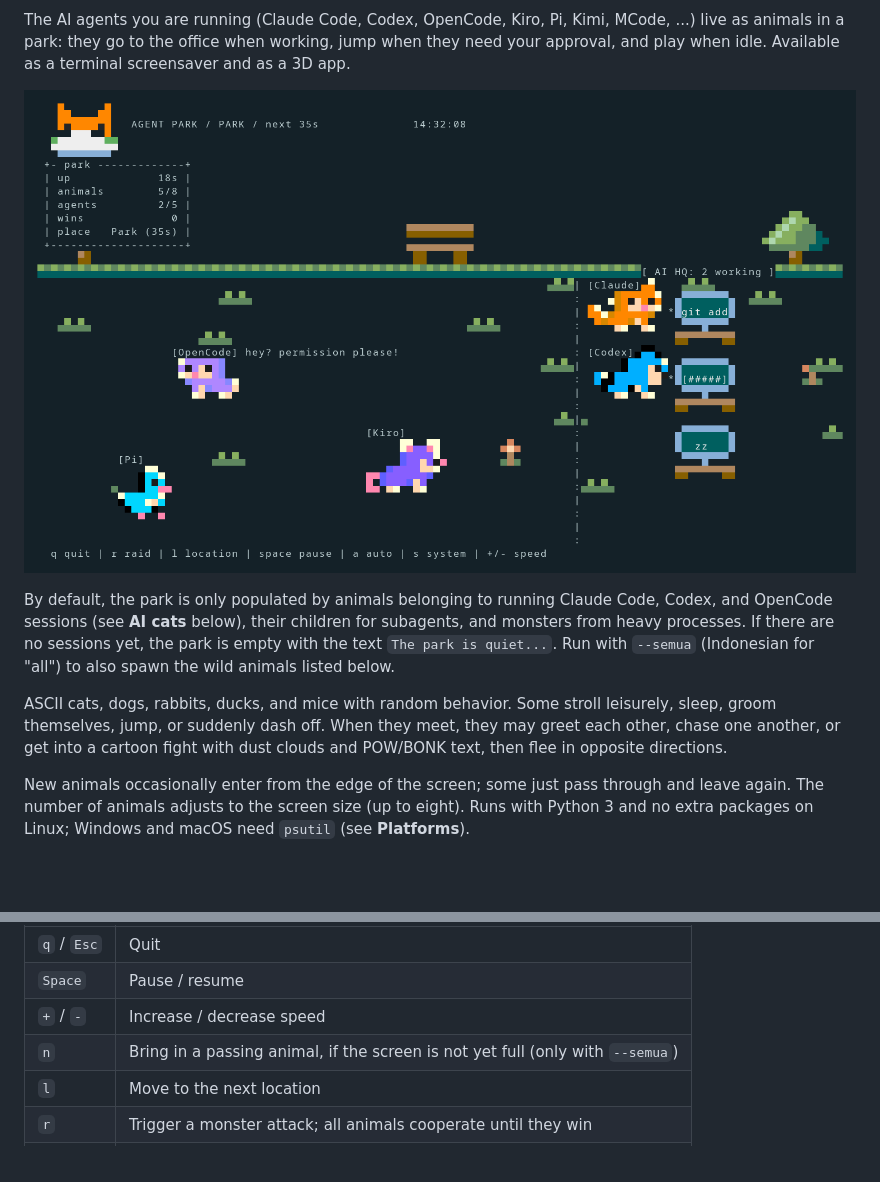
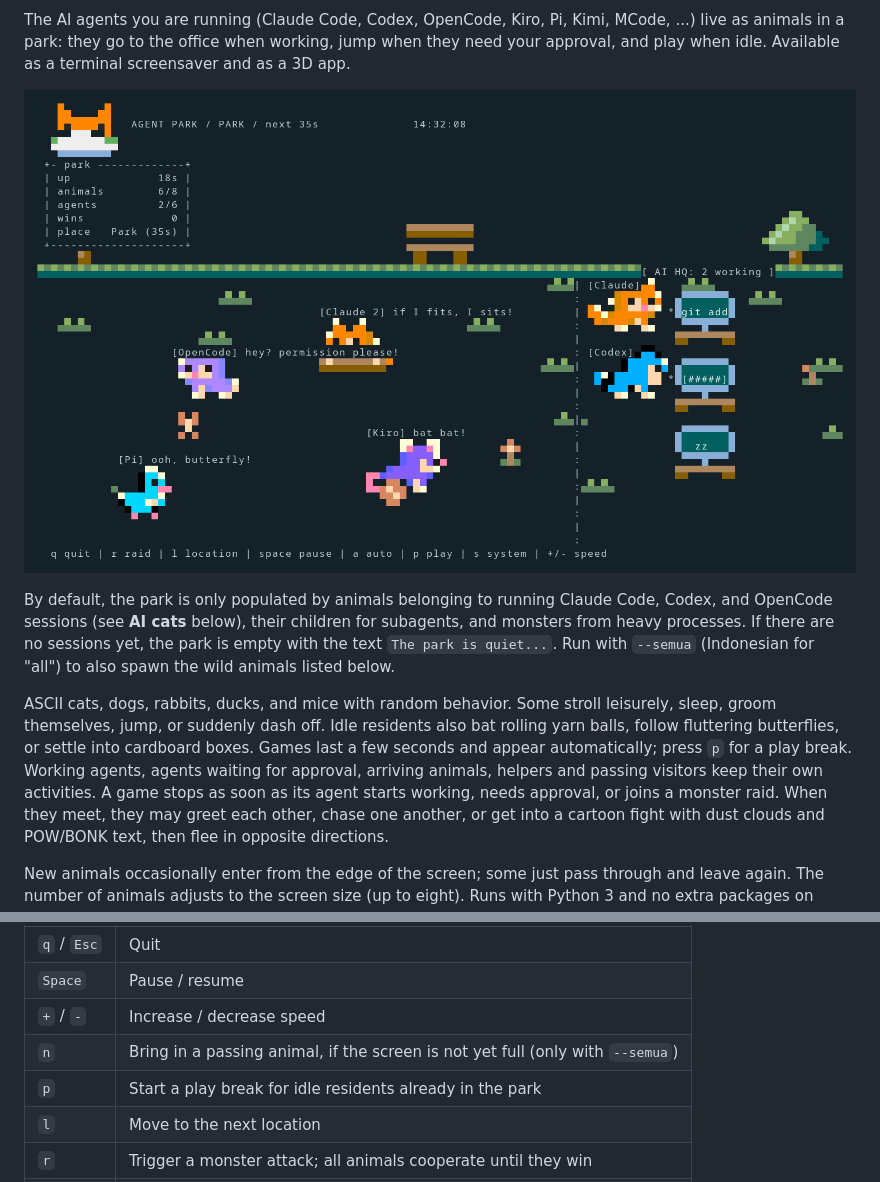
Before and after one commit to andri-andreal/agent-park, a Markdown page: README.md, 2 parts joined by grey strips. Rendered like a GitHub page; pictures changed too: docs/terminal.png; blank space fills up the shorter version.

Commit message:
feat: give idle animals relaxing pixel art games

```diff
--- a/README.md
+++ b/README.md
@@ -105,6 +105,11 @@ sessions yet, the park is empty with the text `The park is quiet...`. Run with
 
 ASCII cats, dogs, rabbits, ducks, and mice with random behavior.
 Some stroll leisurely, sleep, groom themselves, jump, or suddenly dash off.
+Idle residents also bat rolling yarn balls, follow fluttering butterflies, or
+settle into cardboard boxes. Games last a few seconds and appear automatically;
+press `p` for a play break. Working agents, agents waiting for approval, arriving
+animals, helpers and passing visitors keep their own activities. A game stops
+as soon as its agent starts working, needs approval, or joins a monster raid.
 When they meet, they may greet each other, chase one another, or get into a
 cartoon fight with dust clouds and POW/BONK text, then flee in opposite
 directions.
@@ -410,6 +415,7 @@ resize.
 | `Space` | Pause / resume |
 | `+` / `-` | Increase / decrease speed |
 | `n` | Bring in a passing animal, if the screen is not yet full (only with `--semua`) |
+| `p` | Start a play break for idle residents already in the park |
 | `l` | Move to the next location |
 | `r` | Trigger a monster attack; all animals cooperate until they win |
 | `a` | Toggle automatic location switching (stay in the current place) |
```
Also changed, not shown: other parts of README.md (+1 -1 lines), 3 other files.
